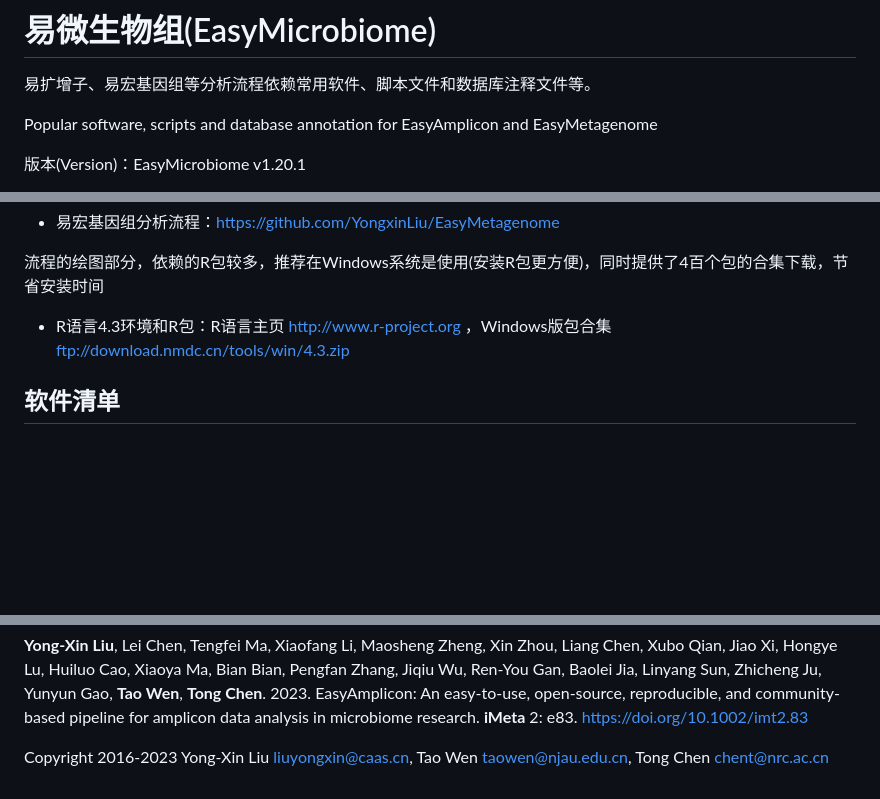
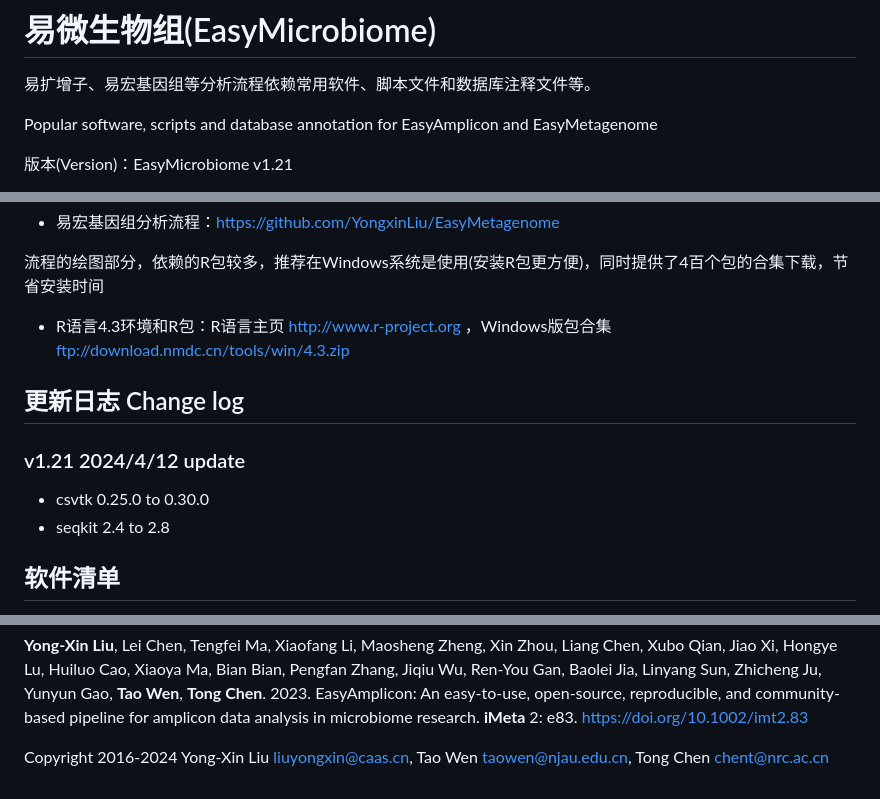
Before and after one commit to YongxinLiu/EasyMicrobiome, a Markdown page: README.md, 3 parts joined by grey strips. GitHub-like rendering; blank space fills up the shorter version.

Commit message:
1.21(2024.4)

```diff
--- a/README.md
+++ b/README.md
@@ -4,5 +4,5 @@
 
 Popular software, scripts and database annotation for EasyAmplicon and EasyMetagenome
 
-版本(Version)：EasyMicrobiome v1.20.1
+版本(Version)：EasyMicrobiome v1.21
 
@@ -51,6 +51,16 @@ Multiple ways to download software and databases: just choose one
 流程的绘图部分，依赖的R包较多，推荐在Windows系统是使用(安装R包更方便)，同时提供了4百个包的合集下载，节省安装时间
 
 - R语言4.3环境和R包：R语言主页 http://www.r-project.org ，Windows版包合集 ftp://download.nmdc.cn/tools/win/4.3.zip
+
+
+## 更新日志 Change log
+
+### v1.21 2024/4/12 update
+- csvtk 0.25.0 to 0.30.0
+- seqkit 2.4 to 2.8
+
+
+
 
 ## 软件清单
 
@@ -173,4 +183,4 @@ If used this script, please cited:
 
 **Yong-Xin Liu**, Lei Chen, Tengfei Ma, Xiaofang Li, Maosheng Zheng, Xin Zhou, Liang Chen, Xubo Qian, Jiao Xi, Hongye Lu, Huiluo Cao, Xiaoya Ma, Bian Bian, Pengfan Zhang, Jiqiu Wu, Ren-You Gan, Baolei Jia, Linyang Sun, Zhicheng Ju, Yunyun Gao, **Tao Wen**, **Tong Chen**. 2023. EasyAmplicon: An easy-to-use, open-source, reproducible, and community-based pipeline for amplicon data analysis in microbiome research. **iMeta** 2: e83. https://doi.org/10.1002/imt2.83
 
-Copyright 2016-2023 Yong-Xin Liu <liuyongxin@caas.cn>, Tao Wen <taowen@njau.edu.cn>, Tong Chen <chent@nrc.ac.cn>
+Copyright 2016-2024 Yong-Xin Liu <liuyongxin@caas.cn>, Tao Wen <taowen@njau.edu.cn>, Tong Chen <chent@nrc.ac.cn>
```
Also changed, not shown: other parts of README.md (+1 -1 lines).
